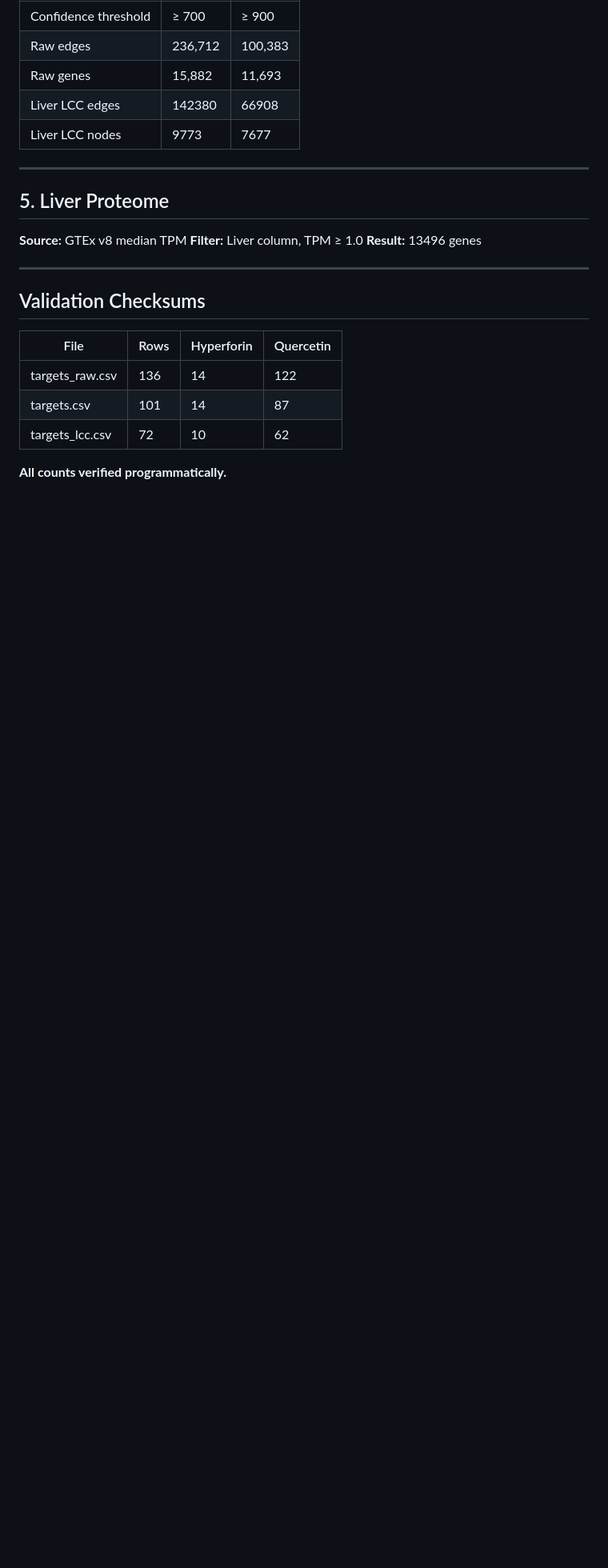
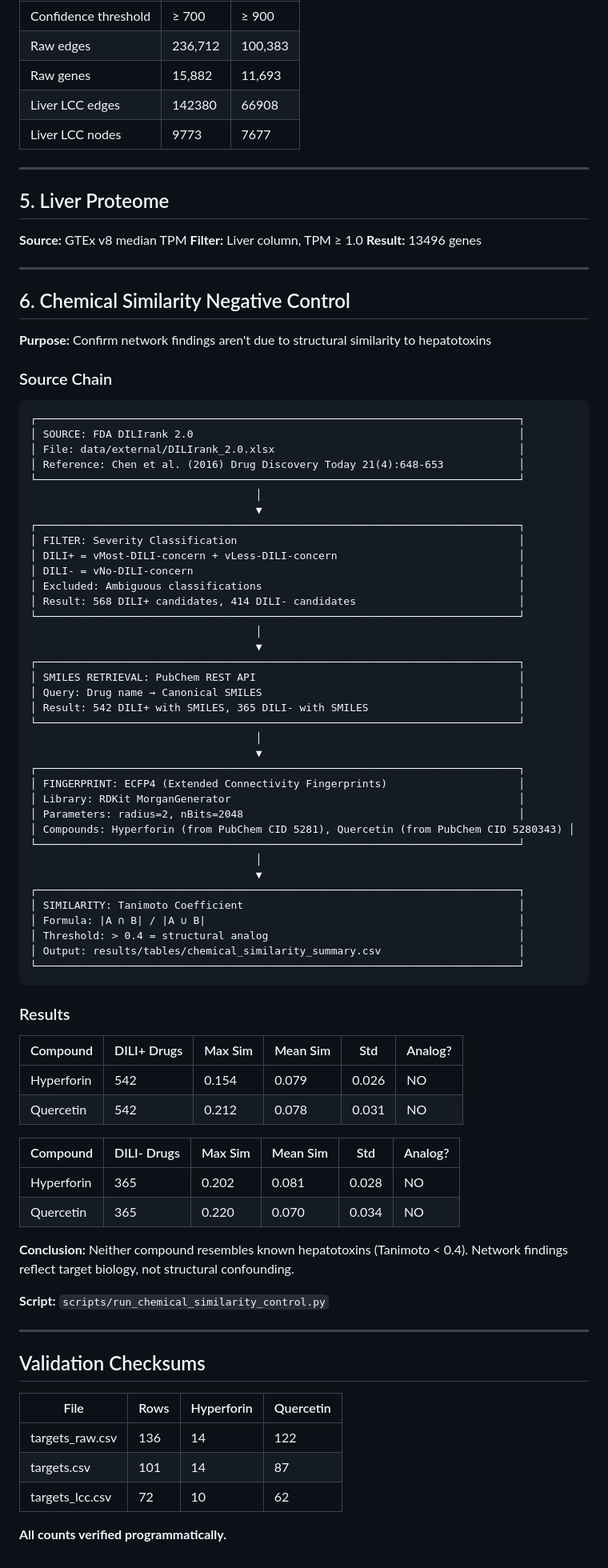
Before and after one commit to antonybevan/h-perforatum-network-tox, a Markdown page: docs/DATA_FLOW.md, the part around the change. Shown at 80% size. Rendered like a GitHub page; blank space fills up the shorter version.

Commit message:
docs: Add chemical similarity traceability to DATA_FLOW.md
Added section 6 with complete source chain:
- FDA DILIrank 2.0 source
- Severity classification filter
- SMILES retrieval from PubChem
- ECFP4 fingerprint parameters
- Tanimoto similarity results
- Conclusion: Neither compound is structural analog (<0.4)

````diff
--- a/docs/DATA_FLOW.md
+++ b/docs/DATA_FLOW.md
@@ -532,6 +532,70 @@ python scripts/run_expression_weighted_rwr_permutations.py
 
 ---
 
+## 6. Chemical Similarity Negative Control
+
+**Purpose:** Confirm network findings aren't due to structural similarity to hepatotoxins
+
+### Source Chain
+
+```
+┌─────────────────────────────────────────────────────────────────────────────┐
+│ SOURCE: FDA DILIrank 2.0                                                    │
+│ File: data/external/DILIrank_2.0.xlsx                                       │
+│ Reference: Chen et al. (2016) Drug Discovery Today 21(4):648-653            │
+└─────────────────────────────────────────────────────────────────────────────┘
+                                    │
+                                    ▼
+┌─────────────────────────────────────────────────────────────────────────────┐
+│ FILTER: Severity Classification                                             │
+│ DILI+ = vMost-DILI-concern + vLess-DILI-concern                             │
+│ DILI- = vNo-DILI-concern                                                    │
+│ Excluded: Ambiguous classifications                                         │
+│ Result: 568 DILI+ candidates, 414 DILI- candidates                          │
+└─────────────────────────────────────────────────────────────────────────────┘
+                                    │
+                                    ▼
+┌─────────────────────────────────────────────────────────────────────────────┐
+│ SMILES RETRIEVAL: PubChem REST API                                          │
+│ Query: Drug name → Canonical SMILES                                         │
+│ Result: 542 DILI+ with SMILES, 365 DILI- with SMILES                        │
+└─────────────────────────────────────────────────────────────────────────────┘
+                                    │
+                                    ▼
+┌─────────────────────────────────────────────────────────────────────────────┐
+│ FINGERPRINT: ECFP4 (Extended Connectivity Fingerprints)                     │
+│ Library: RDKit MorganGenerator                                              │
+│ Parameters: radius=2, nBits=2048                                            │
+│ Compounds: Hyperforin (from PubChem CID 5281), Quercetin (from PubChem CID 5280343) │
+└─────────────────────────────────────────────────────────────────────────────┘
+                                    │
+                                    ▼
+┌─────────────────────────────────────────────────────────────────────────────┐
+│ SIMILARITY: Tanimoto Coefficient                                            │
+│ Formula: |A ∩ B| / |A ∪ B|                                                  │
+│ Threshold: > 0.4 = structural analog                                        │
+│ Output: results/tables/chemical_similarity_summary.csv                      │
+└─────────────────────────────────────────────────────────────────────────────┘
+```
+
+### Results
+
+| Compound | DILI+ Drugs | Max Sim | Mean Sim | Std | Analog? |
+|----------|-------------|---------|----------|-----|---------|
+| Hyperforin | 542 | 0.154 | 0.079 | 0.026 | NO |
+| Quercetin | 542 | 0.212 | 0.078 | 0.031 | NO |
+
+| Compound | DILI- Drugs | Max Sim | Mean Sim | Std | Analog? |
+|----------|-------------|---------|----------|-----|---------|
+| Hyperforin | 365 | 0.202 | 0.081 | 0.028 | NO |
+| Quercetin | 365 | 0.220 | 0.070 | 0.034 | NO |
+
+**Conclusion:** Neither compound resembles known hepatotoxins (Tanimoto < 0.4). Network findings reflect target biology, not structural confounding.
+
+**Script:** `scripts/run_chemical_similarity_control.py`
+
+---
+
 ## Validation Checksums
 
 | File | Rows | Hyperforin | Quercetin |
````
